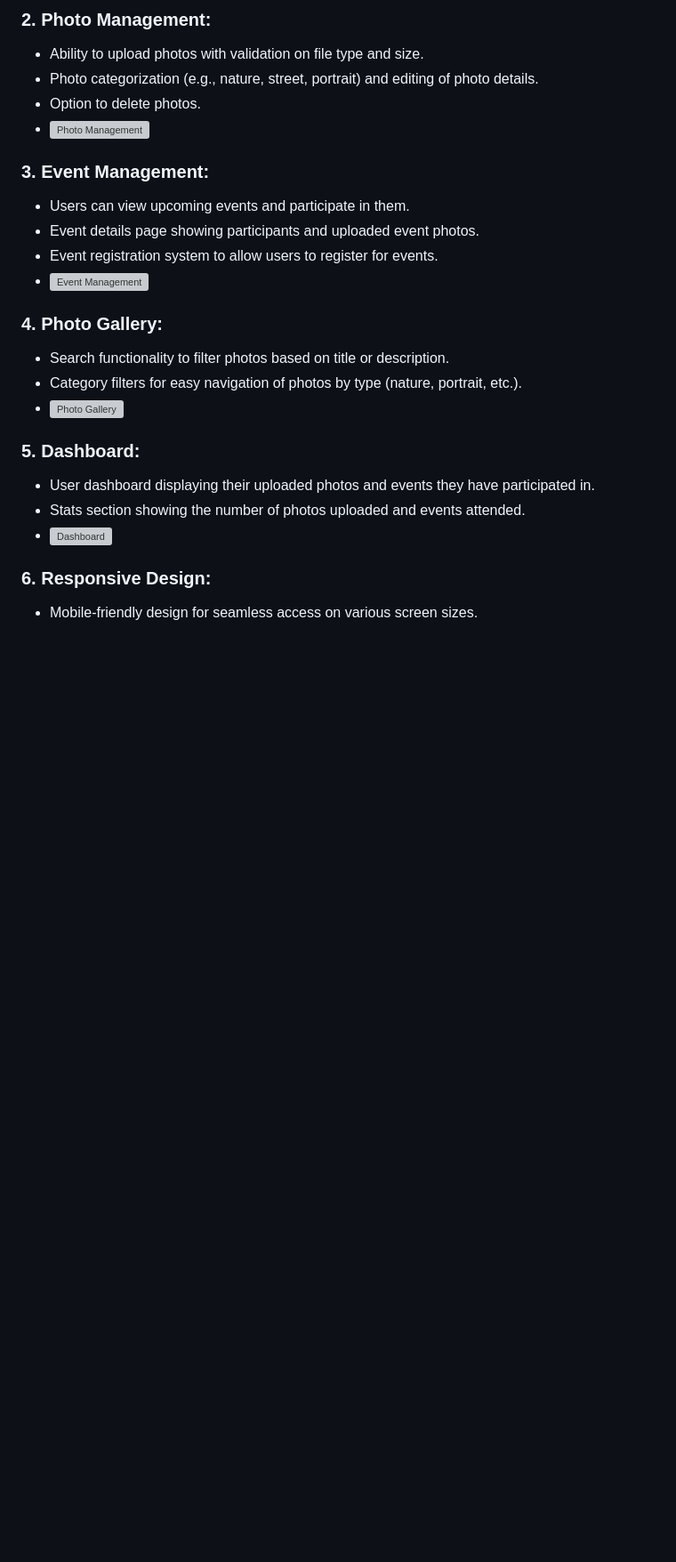
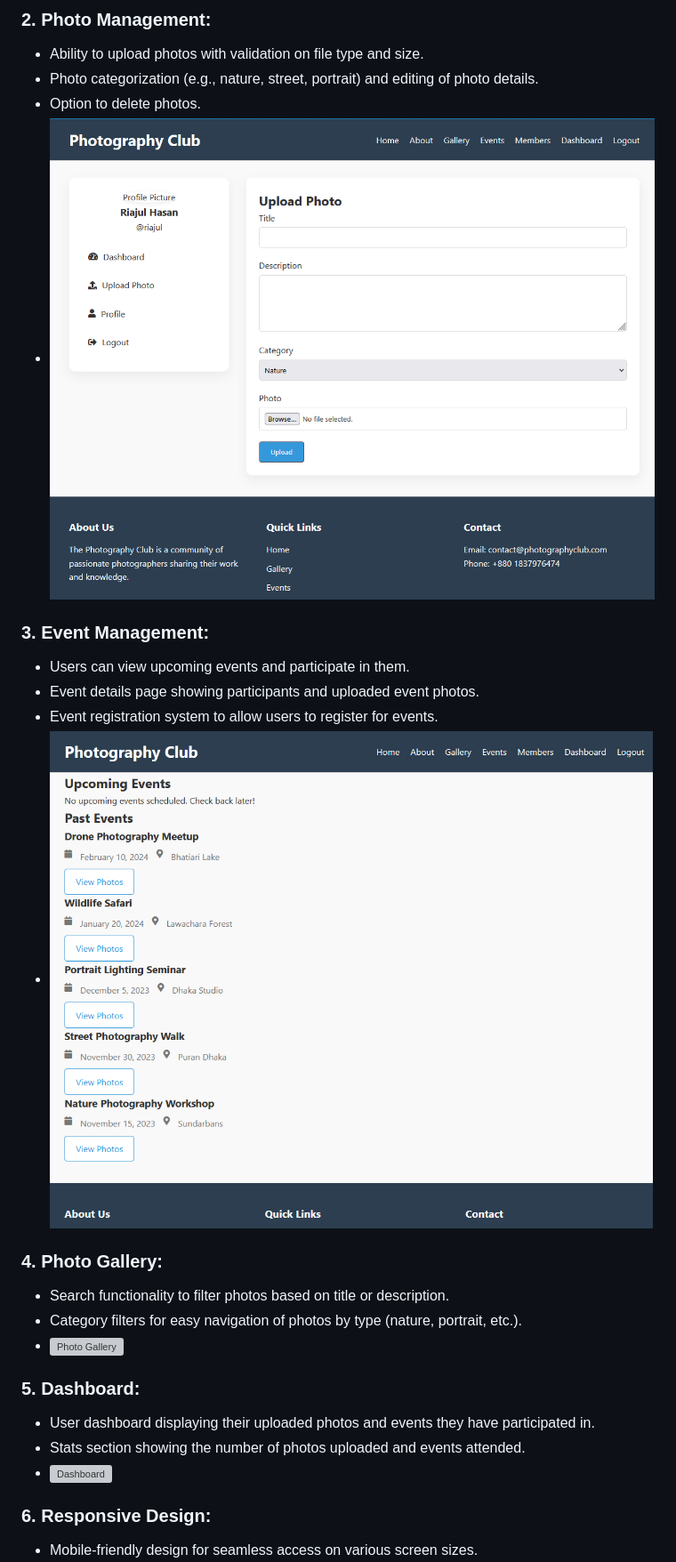
Before and after one commit to Riajul-56/Photography_Club, a Markdown page: README.md, the part around one of its changes. Shown at 89% size. GitHub-like rendering; blank space fills up the shorter version; grey boxes are pictures that could not be loaded.

Commit message:
Update image links in README for user authentication and management functionalities

```diff
--- a/README.md
+++ b/README.md
@@ -53,13 +53,13 @@ The **Photography Club** project is a web-based platform designed for photograph
    - Ability to upload photos with validation on file type and size.
    - Photo categorization (e.g., nature, street, portrait) and editing of photo details.
    - Option to delete photos.
-   - ![Photo Management](images/photo-management.png)
+   - ![Photo Management](https://github.com/Riajul-56/Photography_Club/blob/main/Upload.png)
 
 ### **3. Event Management**:
    - Users can view upcoming events and participate in them.
    - Event details page showing participants and uploaded event photos.
    - Event registration system to allow users to register for events.
-   - ![Event Management](images/event-management.png)
+   - ![Event Management](https://github.com/Riajul-56/Photography_Club/blob/main/Event.png)
 
 ### **4. Photo Gallery**:
    - Search functionality to filter photos based on title or description.
```
Also changed, not shown: other parts of README.md (+1 -1 lines).
